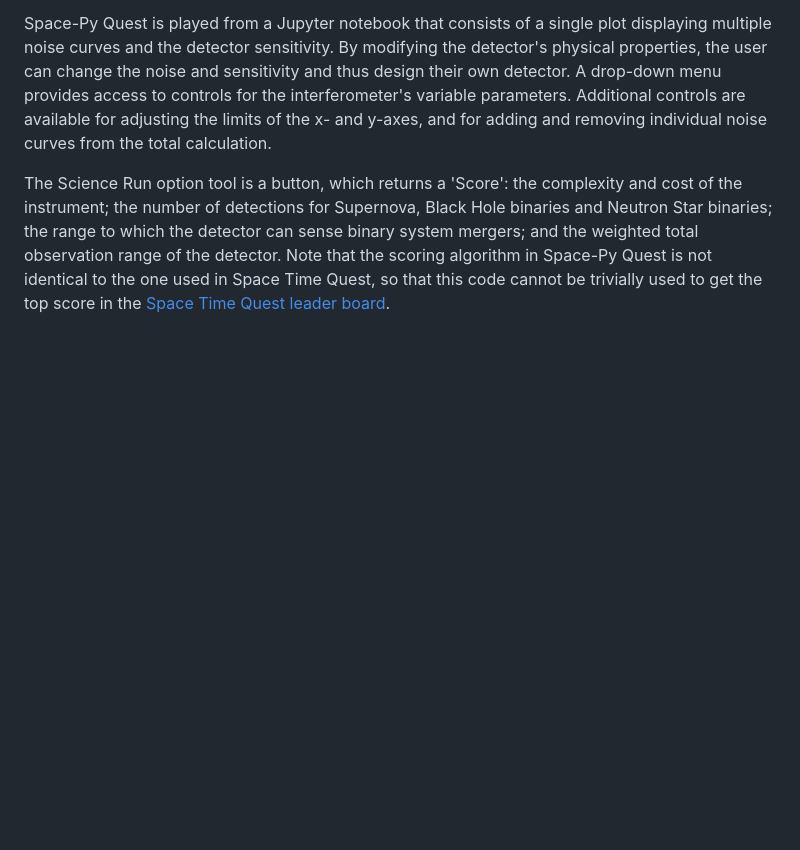
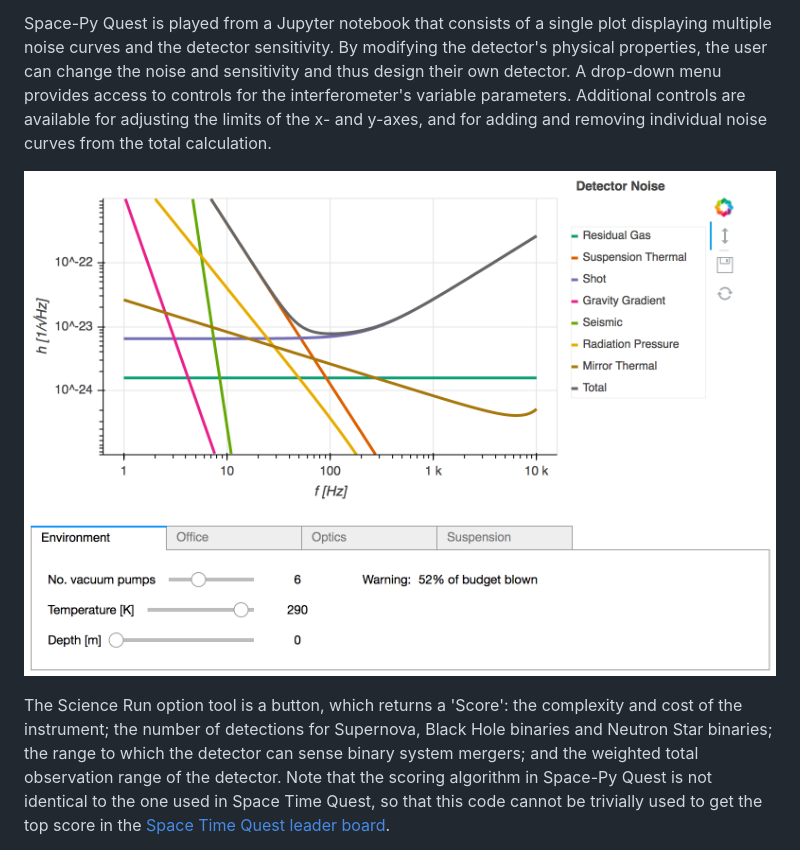
Before and after one commit to gwoptics/SpacePyQuest, a Markdown page: README.md, the part around the change. Rendered like a GitHub page; pictures changed too: SpacePyQuest.png (added); blank space fills up the shorter version.

Commit message:
trying image in README

```diff
--- a/README.md
+++ b/README.md
@@ -5,6 +5,8 @@ It is based on the original game Space-Time Quest, available as apps for iOS, An
 at <a href="https://www.laserlabs.org/spacetimequest.php">https://www.laserlabs.org/spacetimequest.php</a>. Both versions of the game can be used for teaching and public engagement. The apps are easy to use and provide a playful way to introduce detector design and technology. This Python version allows students to also look into the underlying noise models.
 
 Space-Py Quest is played from a Jupyter notebook that consists of a single plot displaying multiple noise curves and the detector sensitivity. By modifying the detector's physical properties, the user can change the noise and sensitivity and thus design their own detector. A drop-down menu provides access to controls for the interferometer's variable parameters. Additional controls are available for adjusting the limits of the x- and y-axes, and for adding and removing individual noise curves from the total calculation.
+
+![](SpacePyQuest.png)
 
 The Science Run option tool is a button, which returns a 'Score': the complexity and cost of the instrument; the number of detections for  Supernova, Black Hole binaries and Neutron Star binaries; the range to which the detector can sense binary system mergers; and the weighted total observation range of the detector. Note that the scoring algorithm in Space-Py Quest is not identical to the one used in Space Time Quest, so that this code cannot be trivially used to get the top score in the [Space Time Quest leader board](https://www.laserlabs.org/stq_highscore/index.php?v=1.4).
 
```
